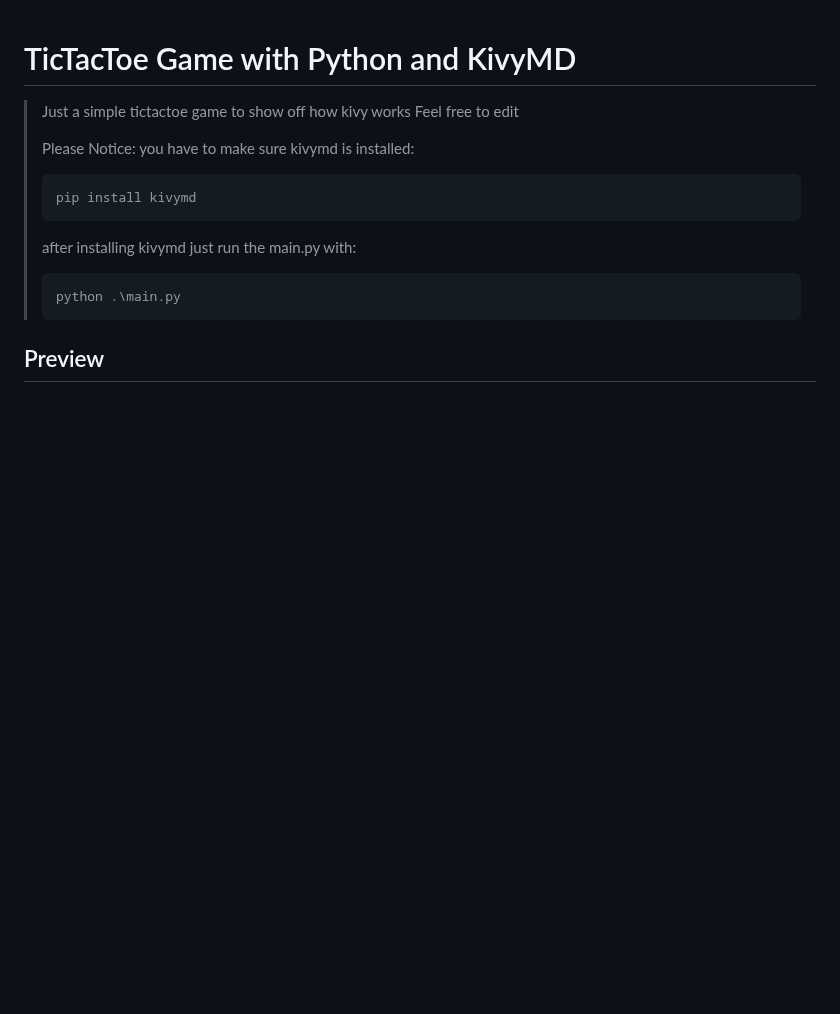
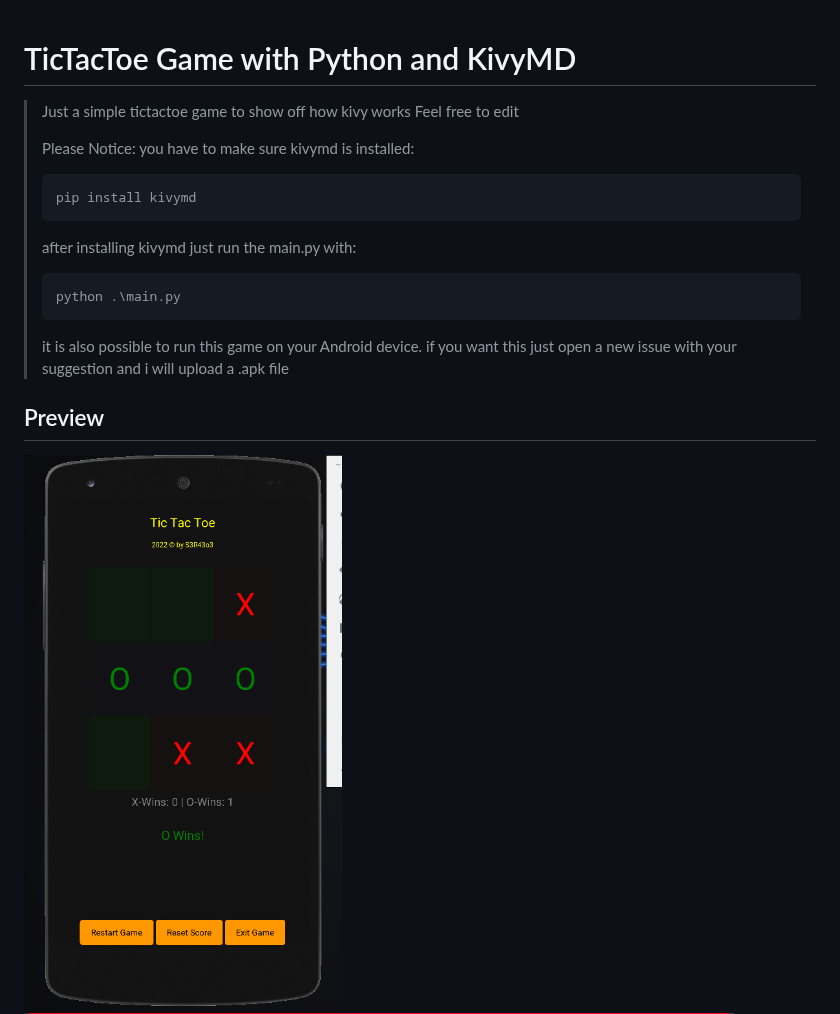
Before and after one commit to sera619/TicTacToe-KivyMD, a Markdown page: README.md, the part around the change. GitHub-like rendering; pictures changed too: mobile-preview.png (added); blank space fills up the shorter version.

````diff
--- a/README.md
+++ b/README.md
@@ -15,7 +15,10 @@
 >```CMD
 > python .\main.py
 >```
+>
+> it is also possible to run this game on your Android device. if you want this just open a new issue with your suggestion and i will upload a .apk file
+
 
 ## Preview ##
-
+![mobile preview](mobile-preview.png)
 ![preview image](preview.png)
````
Also changed, not shown: 2 other files.
